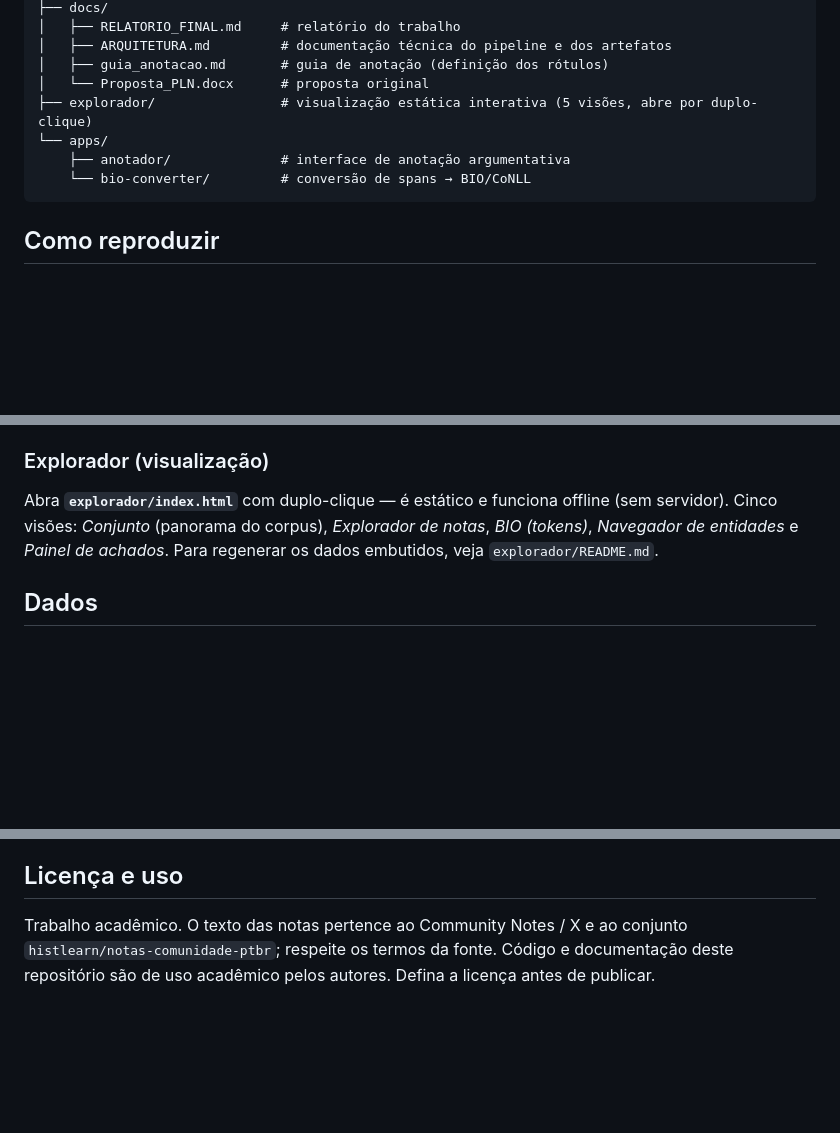
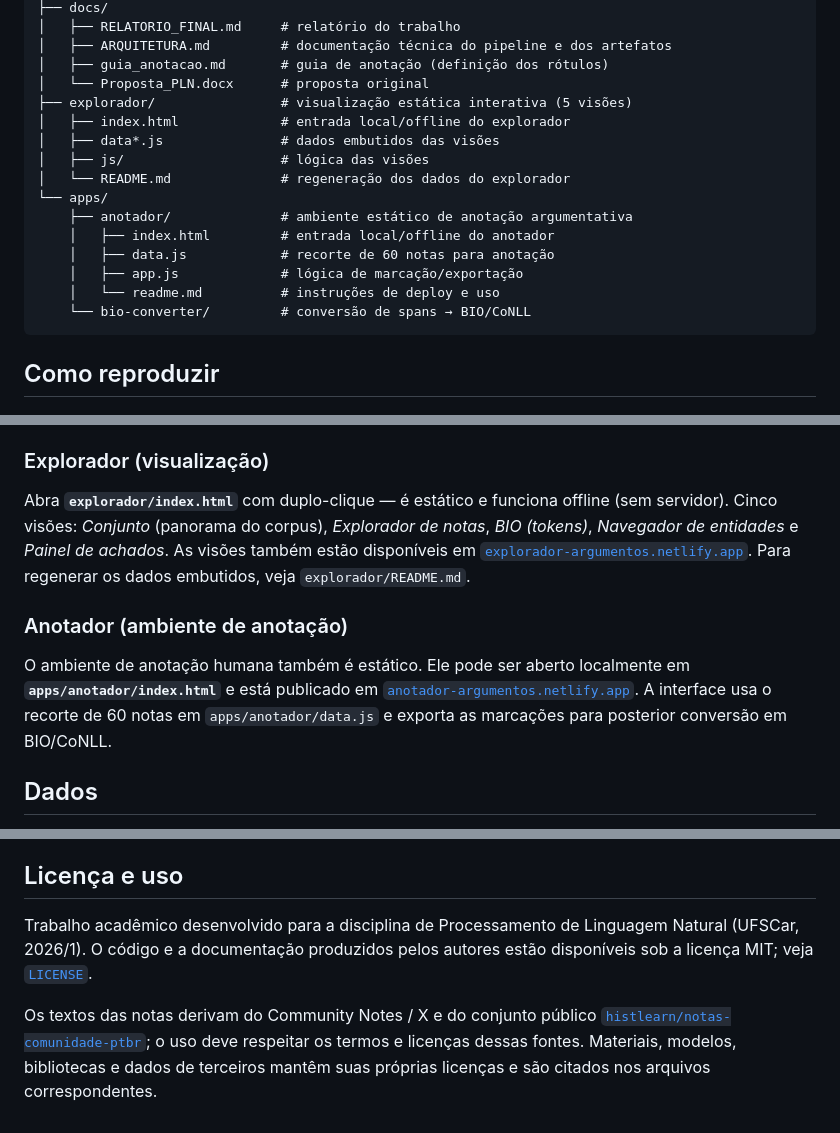
Before and after one commit to rocdav/community-notes-br-argmining, a Markdown page: README.md, 3 parts joined by grey strips. Rendered like a GitHub page; blank space fills up the shorter version.

````diff
--- a/README.md
+++ b/README.md
@@ -55,9 +55,17 @@ São comparadas (i) **entre si** sobre o corpus inteiro, em três cortes, e (ii)
 │   ├── ARQUITETURA.md         # documentação técnica do pipeline e dos artefatos
 │   ├── guia_anotacao.md       # guia de anotação (definição dos rótulos)
 │   └── Proposta_PLN.docx      # proposta original
-├── explorador/                # visualização estática interativa (5 visões, abre por duplo-clique)
+├── explorador/                # visualização estática interativa (5 visões)
+│   ├── index.html             # entrada local/offline do explorador
+│   ├── data*.js               # dados embutidos das visões
+│   ├── js/                    # lógica das visões
+│   └── README.md              # regeneração dos dados do explorador
 └── apps/
-    ├── anotador/              # interface de anotação argumentativa
+    ├── anotador/              # ambiente estático de anotação argumentativa
+    │   ├── index.html         # entrada local/offline do anotador
+    │   ├── data.js            # recorte de 60 notas para anotação
+    │   ├── app.js             # lógica de marcação/exportação
+    │   └── readme.md          # instruções de deploy e uso
     └── bio-converter/         # conversão de spans → BIO/CoNLL
 ```
 
@@ -84,8 +92,17 @@ python -m spacy download pt_core_news_md
 
 Abra **`explorador/index.html`** com duplo-clique — é estático e funciona offline (sem
 servidor). Cinco visões: *Conjunto* (panorama do corpus), *Explorador de notas*, *BIO
-(tokens)*, *Navegador de entidades* e *Painel de achados*. Para regenerar os dados embutidos,
-veja `explorador/README.md`.
+(tokens)*, *Navegador de entidades* e *Painel de achados*. As visões também estão disponíveis em
+[`explorador-argumentos.netlify.app`](https://explorador-argumentos.netlify.app/). Para regenerar
+os dados embutidos, veja `explorador/README.md`.
+
+### Anotador (ambiente de anotação)
+
+O ambiente de anotação humana também é estático. Ele pode ser aberto localmente em
+**`apps/anotador/index.html`** e está publicado em
+[`anotador-argumentos.netlify.app`](https://anotador-argumentos.netlify.app/). A interface usa o
+recorte de 60 notas em `apps/anotador/data.js` e exporta as marcações para posterior conversão em
+BIO/CoNLL.
 
 ## Dados
 
@@ -104,6 +121,11 @@ dependências (`sintaxe_json`). O **dicionário de colunas** está em
 
 ## Licença e uso
 
-Trabalho acadêmico. O texto das notas pertence ao Community Notes / X e ao conjunto
-`histlearn/notas-comunidade-ptbr`; respeite os termos da fonte. Código e documentação deste
-repositório são de uso acadêmico pelos autores. Defina a licença antes de publicar.
+Trabalho acadêmico desenvolvido para a disciplina de Processamento de Linguagem Natural
+(UFSCar, 2026/1). O código e a documentação produzidos pelos autores estão disponíveis sob a
+licença MIT; veja [`LICENSE`](LICENSE).
+
+Os textos das notas derivam do Community Notes / X e do conjunto público
+[`histlearn/notas-comunidade-ptbr`](https://huggingface.co/datasets/histlearn/notas-comunidade-ptbr);
+o uso deve respeitar os termos e licenças dessas fontes. Materiais, modelos, bibliotecas e dados
+de terceiros mantêm suas próprias licenças e são citados nos arquivos correspondentes.
````
